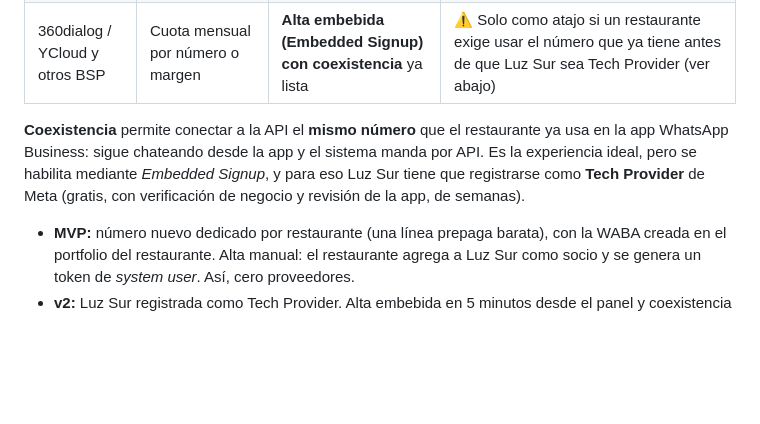
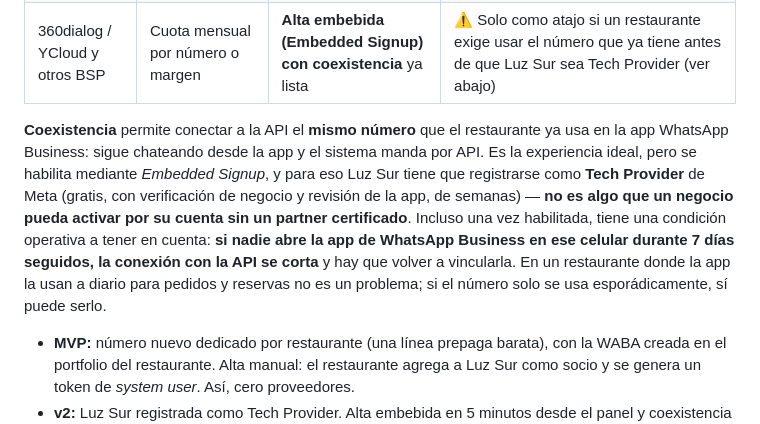
Before and after one commit to juandeltt-cell/club-, a Markdown page: docs/arquitectura-fidelizacion.md, the part around the change. Rendered like a GitHub page; blank space fills up the shorter version.

Commit message:
Clarify coexistence limitations (Tech Provider gate, 7-day app-open requirement)
Co-Authored-By: Claude Sonnet 5 <noreply@anthropic.com>
Claude-Session: https://claude.ai/code/session_017yVKKcbRPT9h4xZHWHKRnu

```diff
--- a/docs/arquitectura-fidelizacion.md
+++ b/docs/arquitectura-fidelizacion.md
@@ -203,7 +203,7 @@ El QR fijo en la mesa sirve solo para **conocer el programa o recuperar la tarje
 | Twilio | Tarifa de Meta + margen por mensaje (entrante y saliente) | SDK y consola | ❌ Suma costo por mensaje y un proveedor en el medio sin resolver nada difícil |
 | 360dialog / YCloud y otros BSP | Cuota mensual por número o margen | **Alta embebida (Embedded Signup) con coexistencia** ya lista | ⚠️ Solo como atajo si un restaurante exige usar el número que ya tiene antes de que Luz Sur sea Tech Provider (ver abajo) |
 
-**Coexistencia** permite conectar a la API el **mismo número** que el restaurante ya usa en la app WhatsApp Business: sigue chateando desde la app y el sistema manda por API. Es la experiencia ideal, pero se habilita mediante *Embedded Signup*, y para eso Luz Sur tiene que registrarse como **Tech Provider** de Meta (gratis, con verificación de negocio y revisión de la app, de semanas).
+**Coexistencia** permite conectar a la API el **mismo número** que el restaurante ya usa en la app WhatsApp Business: sigue chateando desde la app y el sistema manda por API. Es la experiencia ideal, pero se habilita mediante *Embedded Signup*, y para eso Luz Sur tiene que registrarse como **Tech Provider** de Meta (gratis, con verificación de negocio y revisión de la app, de semanas) — **no es algo que un negocio pueda activar por su cuenta sin un partner certificado**. Incluso una vez habilitada, tiene una condición operativa a tener en cuenta: **si nadie abre la app de WhatsApp Business en ese celular durante 7 días seguidos, la conexión con la API se corta** y hay que volver a vincularla. En un restaurante donde la app la usan a diario para pedidos y reservas no es un problema; si el número solo se usa esporádicamente, sí puede serlo.
 
 - **MVP:** número nuevo dedicado por restaurante (una línea prepaga barata), con la WABA creada en el portfolio del restaurante. Alta manual: el restaurante agrega a Luz Sur como socio y se genera un token de *system user*. Así, cero proveedores.
 - **v2:** Luz Sur registrada como Tech Provider. Alta embebida en 5 minutos desde el panel y coexistencia con el número de siempre.
```
